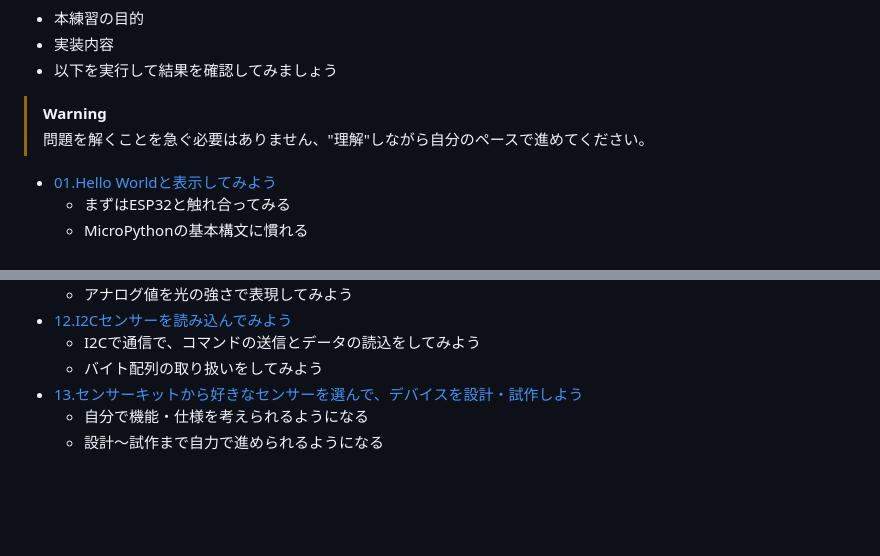
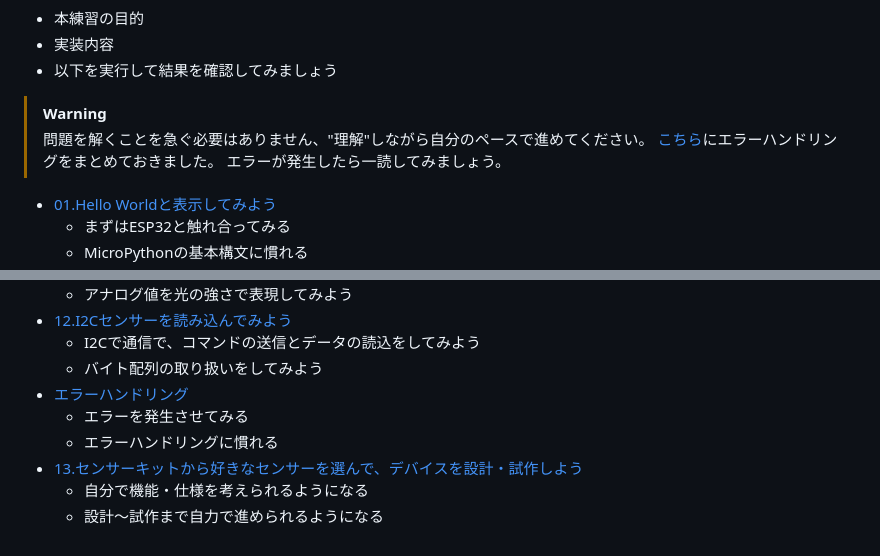
Before and after one commit to kato-works/2g_intern2024, a Markdown page: README.md, 2 parts joined by grey strips. Drawn GitHub-style; blank space fills up the shorter version.

Commit message:
#23 add error_handle

```diff
--- a/README.md
+++ b/README.md
@@ -107,6 +107,8 @@ YYの数字が大きい方がより実務に近い良いプログラムですの
 
 > [!Warning]
 > 問題を解くことを急ぐ必要はありません、"理解"しながら自分のペースで進めてください。
+> [こちら](error_handle/ReadMe.md)にエラーハンドリングをまとめておきました。
+> エラーが発生したら一読してみましょう。
 
 - [01.Hello Worldと表示してみよう](practice01/ReadMe.md)
   - まずはESP32と触れ合ってみる
@@ -146,6 +148,9 @@ YYの数字が大きい方がより実務に近い良いプログラムですの
 - [12.I2Cセンサーを読み込んでみよう](practice12/ReadMe.md)
   - I2Cで通信で、コマンドの送信とデータの読込をしてみよう
   - バイト配列の取り扱いをしてみよう
+- [エラーハンドリング](error_handle/ReadMe.md)
+  - エラーを発生させてみる
+  - エラーハンドリングに慣れる
 - [13.センサーキットから好きなセンサーを選んで、デバイスを設計・試作しよう](practice13/ReadMe.md)
   - 自分で機能・仕様を考えられるようになる
   - 設計～試作まで自力で進められるようになる
```
